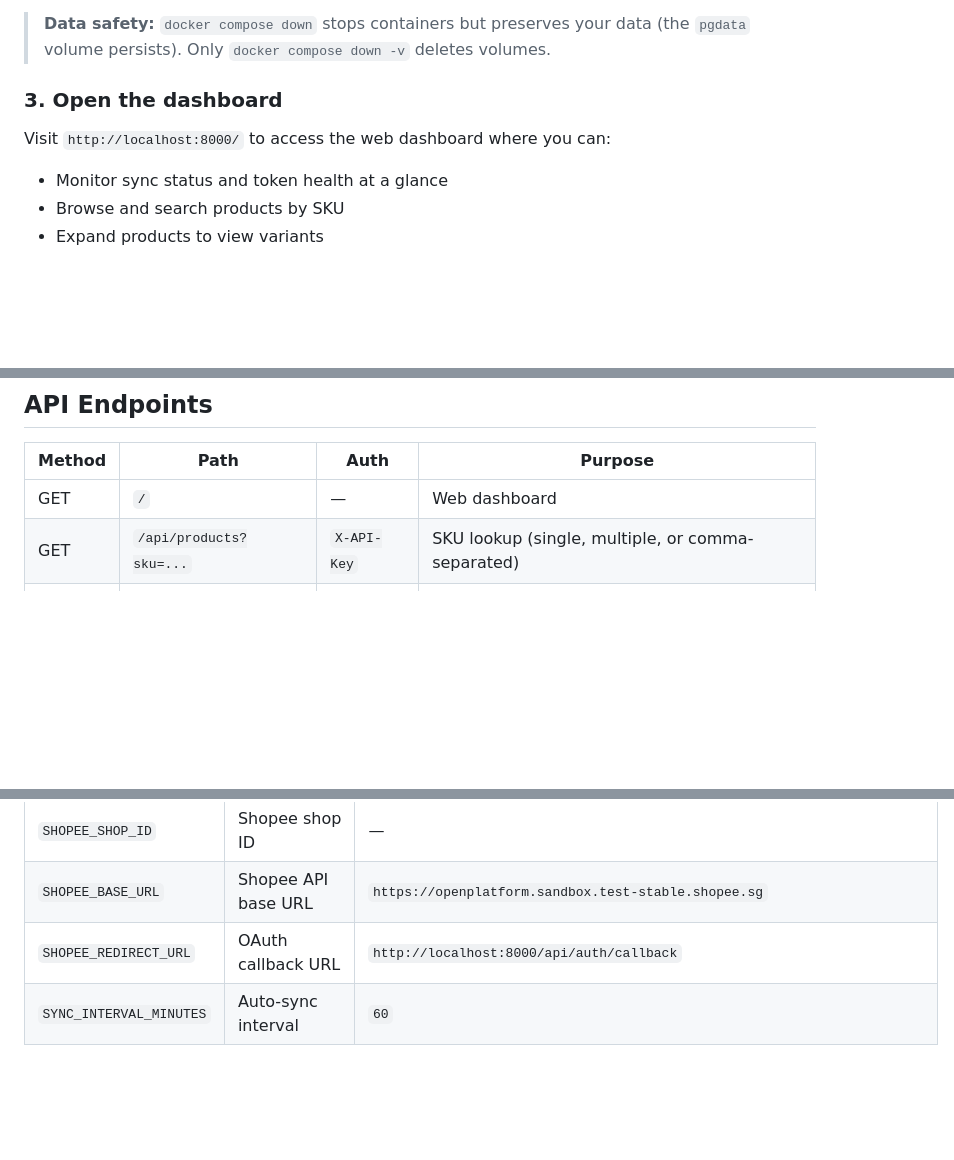
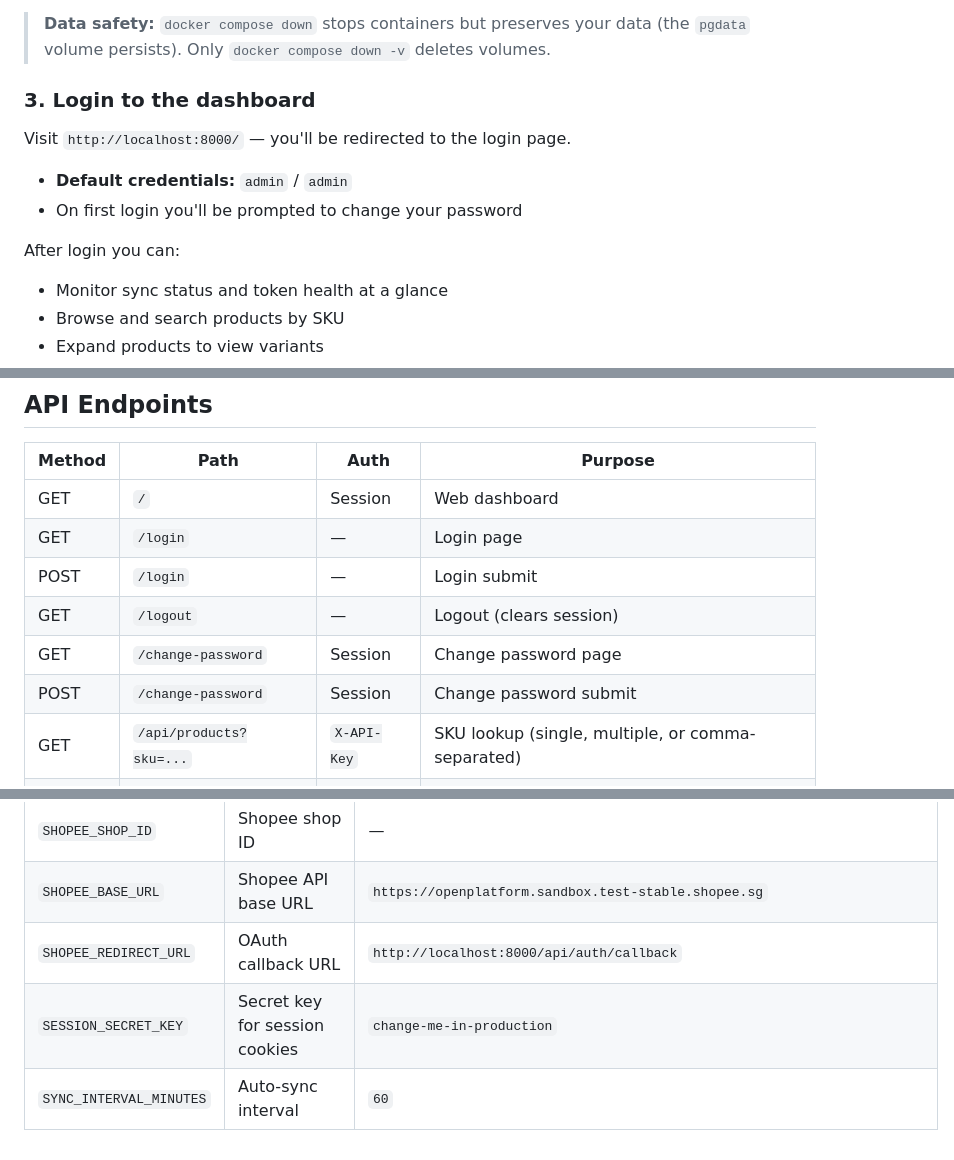
Before and after one commit to roberthandiwijaya/shopee-sku-lookup, a Markdown page: README.md, 3 parts joined by grey strips. GitHub-like rendering; blank space fills up the shorter version.

Commit message:
Update README with login authentication docs
Co-Authored-By: Claude Opus 4.6 <noreply@anthropic.com>

```diff
--- a/README.md
+++ b/README.md
@@ -47,9 +47,14 @@ Database migrations are applied automatically on startup.
 
 > **Data safety:** `docker compose down` stops containers but preserves your data (the `pgdata` volume persists). Only `docker compose down -v` deletes volumes.
 
-### 3. Open the dashboard
+### 3. Login to the dashboard
 
-Visit `http://localhost:8000/` to access the web dashboard where you can:
+Visit `http://localhost:8000/` — you'll be redirected to the login page.
+
+- **Default credentials:** `admin` / `admin`
+- On first login you'll be prompted to change your password
+
+After login you can:
 
 - Monitor sync status and token health at a glance
 - Browse and search products by SKU
@@ -120,7 +125,12 @@ All interactions use htmx for seamless partial updates without full page reloads
 
 | Method | Path | Auth | Purpose |
 |--------|------|------|---------|
-| GET | `/` | — | Web dashboard |
+| GET | `/` | Session | Web dashboard |
+| GET | `/login` | — | Login page |
+| POST | `/login` | — | Login submit |
+| GET | `/logout` | — | Logout (clears session) |
+| GET | `/change-password` | Session | Change password page |
+| POST | `/change-password` | Session | Change password submit |
 | GET | `/api/products?sku=...` | `X-API-Key` | SKU lookup (single, multiple, or comma-separated) |
 | POST | `/api/sync` | `X-API-Key` | Trigger manual product sync |
 | GET | `/api/sync/status` | — | Check last sync time and counts |
@@ -180,4 +190,5 @@ Tests use SQLite (no PostgreSQL required).
 | `SHOPEE_SHOP_ID` | Shopee shop ID | — |
 | `SHOPEE_BASE_URL` | Shopee API base URL | `https://openplatform.sandbox.test-stable.shopee.sg` |
 | `SHOPEE_REDIRECT_URL` | OAuth callback URL | `http://localhost:8000/api/auth/callback` |
+| `SESSION_SECRET_KEY` | Secret key for session cookies | `change-me-in-production` |
 | `SYNC_INTERVAL_MINUTES` | Auto-sync interval | `60` |
```
